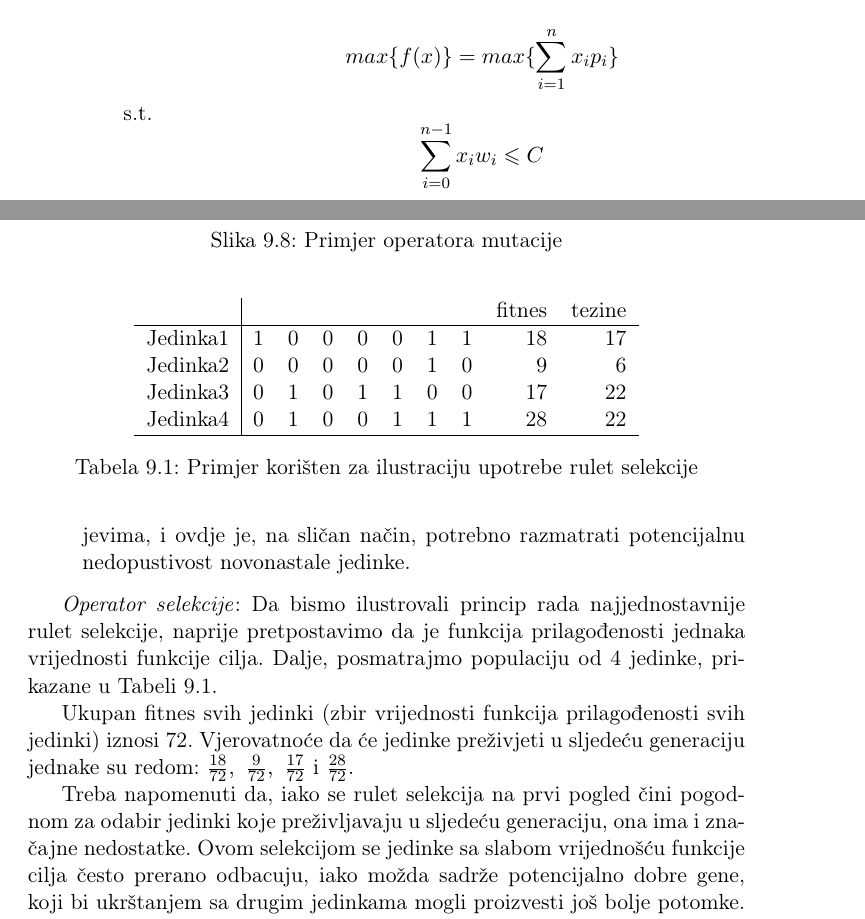
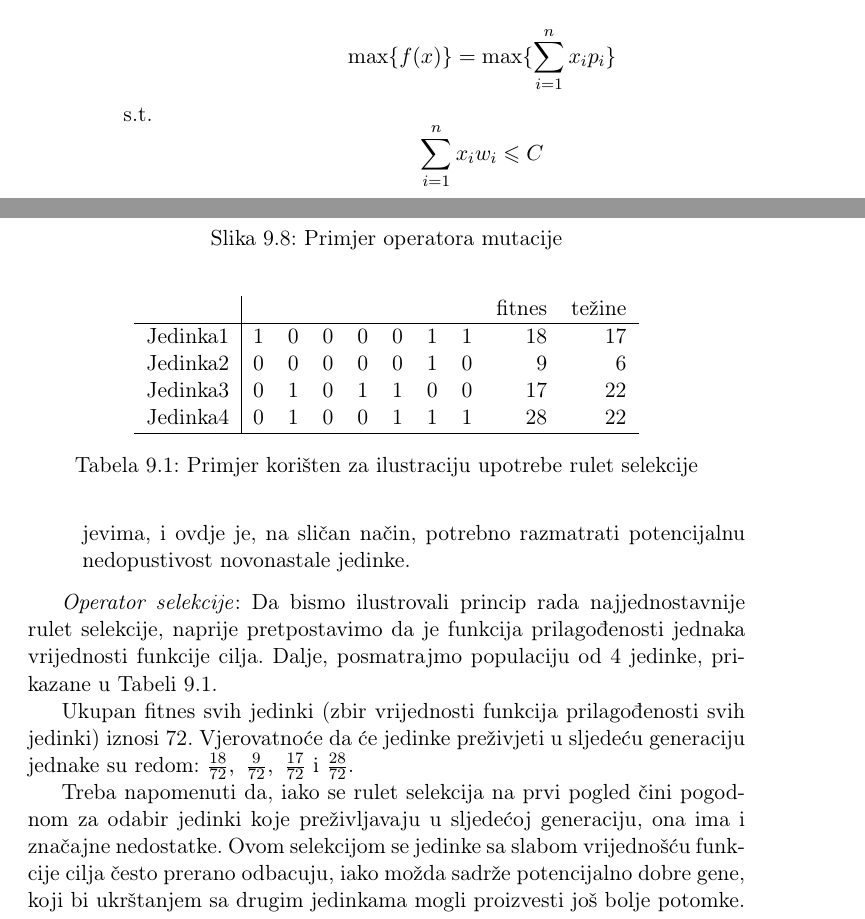
Before and after one commit to markodjukanovic90/operaciona-istrazivanja-knjiga, a LaTeX book (main.tex): two parts of pages 126 and 129 of 143, joined at a grey line, cut so that both start at the same text. Compiled offline with pdfLaTeX.

Commit message:
sitne prepravke

```diff
--- a/main.tex
+++ b/main.tex
@@ -3836,9 +3836,9 @@ Neka je dato $n$ proizvoda, koji su opisani pomoću nizova $p$ i $w$. $p_i$ i $w
 
 Neka je $f(\cdot)$ funkcija koja se maksimizuje i neka je $x$ binarni niz dužine $n$ koji predstavlja jedno rješenje problema: ako je $i$-ti proizvod uključen u rješenje, tada je $x_i = 1$, u protivnom, $x_i =0$. 0-1 problem ruksaka se definiše kao
 
-$$max \{f(x)\} = max \{\sum_{i=1}^{n}x_ip_i\}$$
+$$\max \{f(x)\} = \max \{\sum_{i=1}^{n}x_ip_i\}$$
 s.t.
-$$\sum_{i=0}^{n-1}x_iw_i\leqslant C$$
+$$\sum_{i=1}^{n}x_iw_i\leqslant C$$
 $$x_i\in\{0,1\}, i = 1,2,...,n$$
 
 Konstrukciju elemenata genetskog algoritma ćemo prikazati služeći se konkretnim primjerom. U tabeli su prikazani polazni podaci vezani za proizvode, a maksimalan kapacitet rukasaka je 22.
@@ -3897,7 +3897,7 @@ Treba napomenuti da se primjenom ovakvog operatora ukrštanja takođe mogu dobit
 \end{table}
 Ukupan fitnes svih jedinki (zbir vrijednosti funkcija prilagođenosti svih jedinki) iznosi 72. Vjerovatnoće da će jedinke preživjeti u sljedeću generaciju jednake su redom: $\frac{18}{72},\ \frac{9}{72},\ \frac{17}{72}$ i $\frac{28}{72}$.
 
-Treba napomenuti da, iako se rulet selekcija na prvi pogled čini pogodnom za odabir jedinki koje preživljavaju u sljedeću generaciju, ona ima i značajne nedostatke. Ovom selekcijom se jedinke sa slabom vrijednošću funkcije cilja često prerano odbacuju, iako možda sadrže potencijalno dobre gene, koji bi ukrštanjem sa drugim jedinkama mogli proizvesti još bolje potomke. Dalje, u kasnijim fazama algoritma, kada se javi više kvalitetnih jedinki koje imaju približno iste (ali ipak različite!) vrijednosti funkcije prilagođenosti, vjerovatnoće da će takve jedinke preživjeti su približno jednake, što dovodi do opasnosti da, nakon selekcije, najbolje jedinke i ne prežive u narednu generaciju. Stoga se u praksi značajno češće koristi turnirska selekcija, kojom se prevazilaze nedostaci rulet selekcije.
+Treba napomenuti da, iako se rulet selekcija na prvi pogled čini pogodnom za odabir jedinki koje preživljavaju u sljedećoj generaciju, ona ima i značajne nedostatke. Ovom selekcijom se jedinke sa slabom vrijednošću funkcije cilja često prerano odbacuju, iako možda sadrže potencijalno dobre gene, koji bi ukrštanjem sa drugim jedinkama mogli proizvesti još bolje potomke. Dalje, u kasnijim fazama algoritma, kada se javi više kvalitetnih jedinki koje imaju približno iste (ali ipak različite!) vrijednosti funkcije prilagođenosti, vjerovatnoće da će takve jedinke preživjeti su približno jednake, što dovodi do opasnosti da, nakon selekcije, najbolje jedinke i ne prežive u narednu generaciju. Stoga se u praksi značajno češće koristi turnirska selekcija, kojom se prevazilaze nedostaci rulet selekcije.
 
 
 Na kraju ovog odjeljka treba pomenuti da je višedecenijska primjena genetskih algoritama u rješavanju velikog broja problema kombinatorne optimizacije dovela je do pojave velikog broja različitih varijanti algoritma, koje se, između ostalog, razlikuju po operatorima koji se primjenjuju, načinu formiranja početne populacije, primjenama različitih strategija lokalnog pretraživanja, tehnike keširanja međurezultata itd.
```
Also changed, not shown: main.tex (6 more changed lines).
